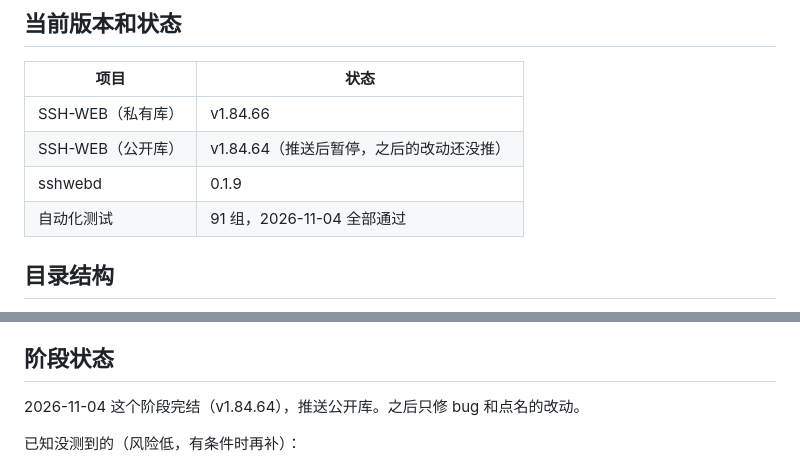
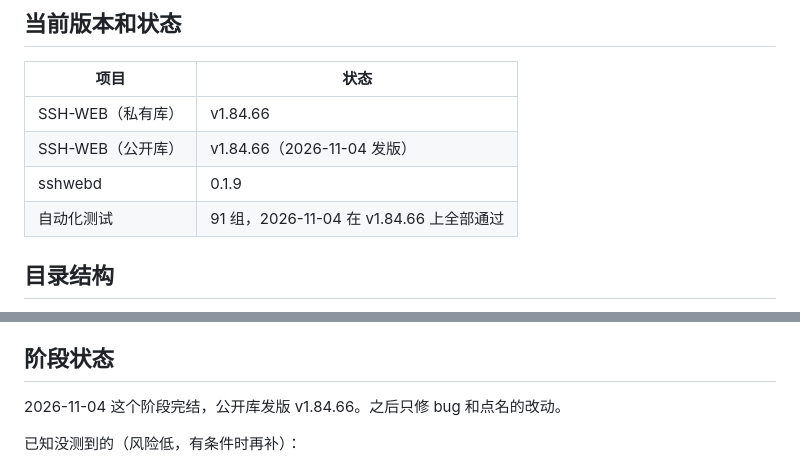
Before and after one commit to yougelabview66/SSH-WEB-Public, a Markdown page: AGENTS.md, 2 parts joined by grey strips. GitHub-like rendering.

Commit message:
AGENTS.md：公开库发版 v1.84.66

```diff
--- a/AGENTS.md
+++ b/AGENTS.md
@@ -22,9 +22,9 @@ SSH-WEB 是浏览器里的 SSH 终端（Node.js 服务端 + 网页），重点
 | 项目 | 状态 |
 |---|---|
 | SSH-WEB（私有库） | v1.84.66 |
-| SSH-WEB（公开库） | v1.84.64（推送后暂停，之后的改动还没推） |
+| SSH-WEB（公开库） | v1.84.66（2026-11-04 发版） |
 | sshwebd | 0.1.9 |
-| 自动化测试 | 91 组，2026-11-04 全部通过 |
+| 自动化测试 | 91 组，2026-11-04 在 v1.84.66 上全部通过 |
 
 ## 目录结构
 
@@ -88,7 +88,7 @@ SSH-WEB 是浏览器里的 SSH 终端（Node.js 服务端 + 网页），重点
 
 ## 阶段状态
 
-2026-11-04 这个阶段完结（v1.84.64），推送公开库。之后只修 bug 和点名的改动。
+2026-11-04 这个阶段完结，公开库发版 v1.84.66。之后只修 bug 和点名的改动。
 
 已知没测到的（风险低，有条件时再补）：
 
```
